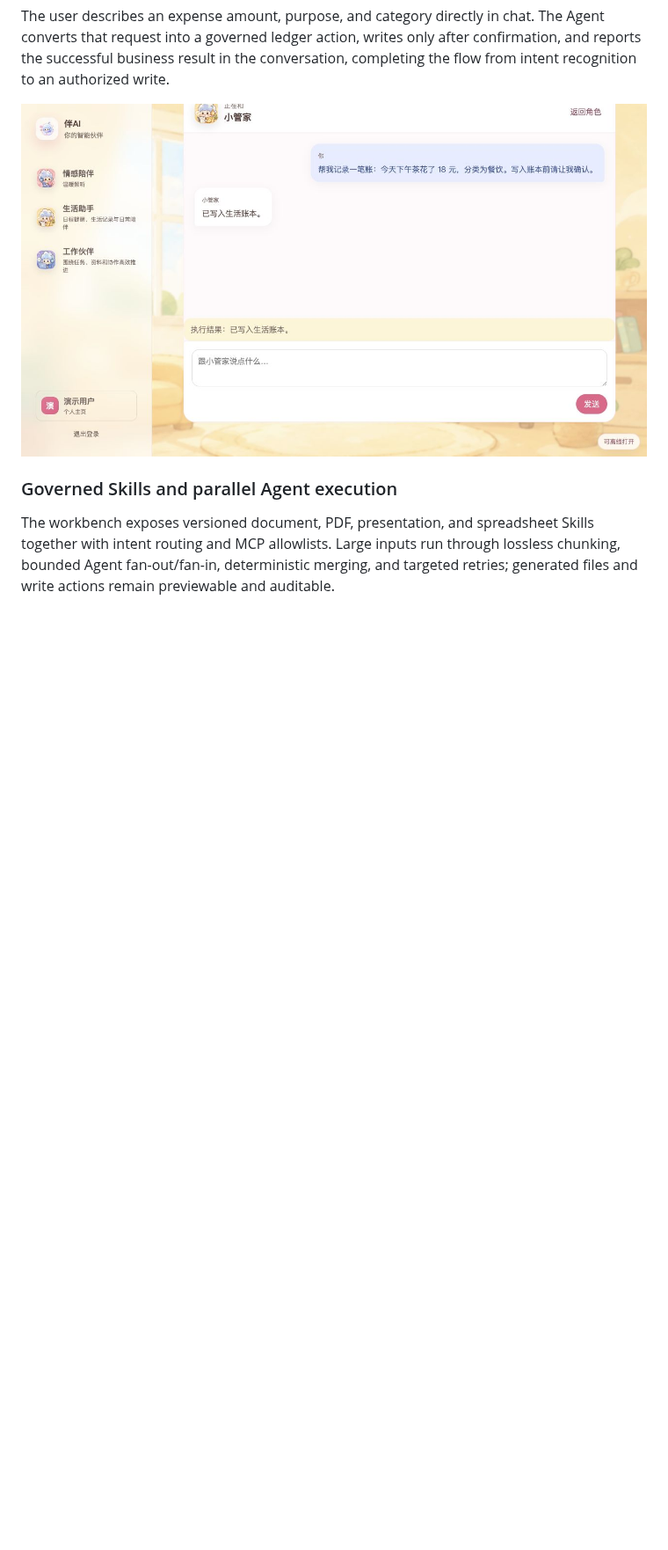
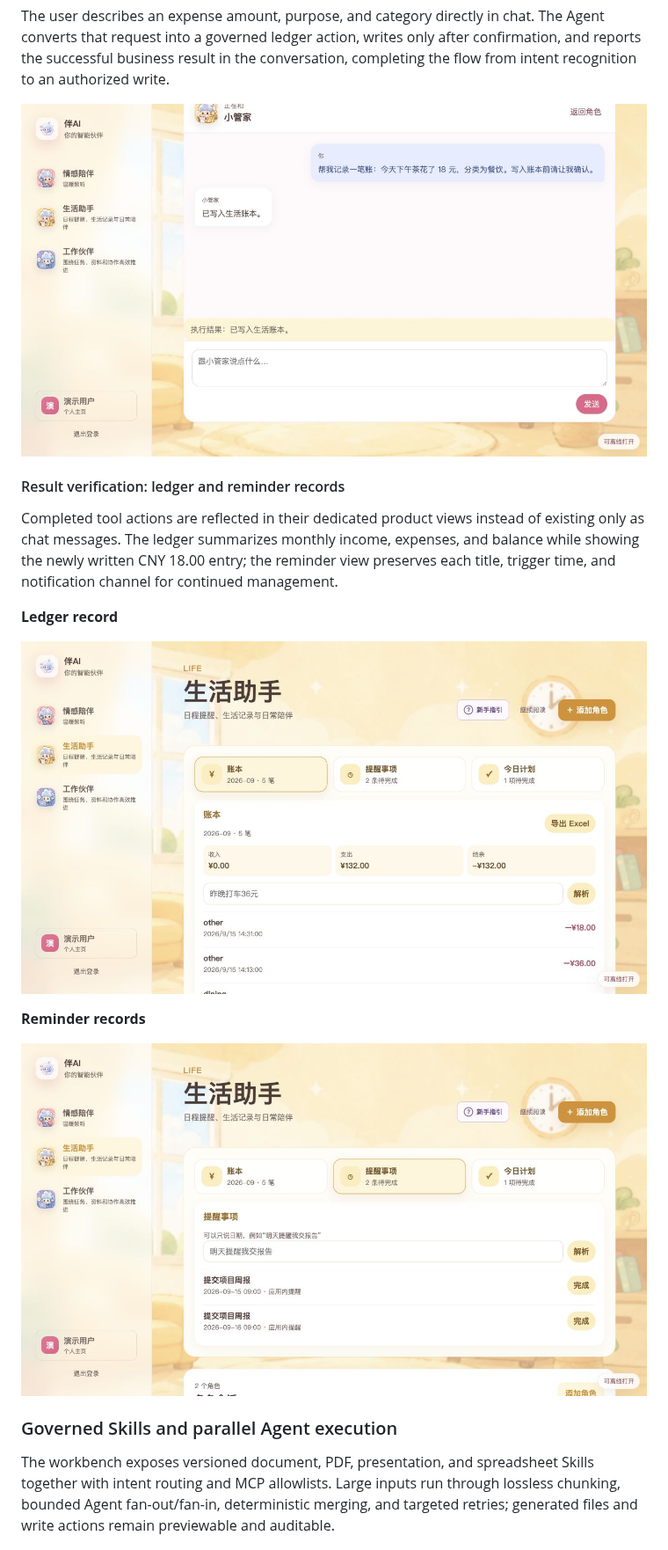
Before and after one commit to bamboo-ye/ai-companion, a Markdown page: README.md, the part around the change. Shown at 88% size. GitHub-like rendering; pictures changed too: docs/images/readme/life-ledger-result.jpg (added), docs/images/readme/life-reminder-result.jpg (added); blank space fills up the shorter version.

Commit message:
docs: show life assistant persisted results

```diff
--- a/README.md
+++ b/README.md
@@ -33,6 +33,18 @@ The life workspace brings today's plans, reminders, and daily ledger entries tog
 The user describes an expense amount, purpose, and category directly in chat. The Agent converts that request into a governed ledger action, writes only after confirmation, and reports the successful business result in the conversation, completing the flow from intent recognition to an authorized write.
 
 ![Life-assistant conversation with a successful natural-language ledger entry](docs/images/readme/life-conversation.jpg)
+
+#### Result verification: ledger and reminder records
+
+Completed tool actions are reflected in their dedicated product views instead of existing only as chat messages. The ledger summarizes monthly income, expenses, and balance while showing the newly written CNY 18.00 entry; the reminder view preserves each title, trigger time, and notification channel for continued management.
+
+**Ledger record**
+
+![Life ledger with the conversation-created expense and monthly totals](docs/images/readme/life-ledger-result.jpg)
+
+**Reminder records**
+
+![Life reminders with the project-report reminder and trigger time](docs/images/readme/life-reminder-result.jpg)
 
 ### Governed Skills and parallel Agent execution
 
```
Also changed, not shown: README.zh-CN.md (+12 -0 lines).
